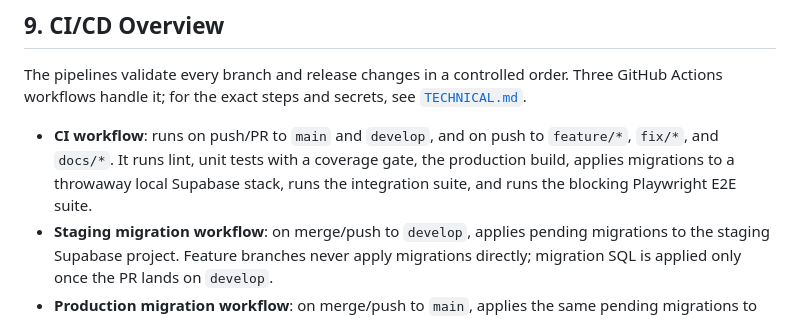
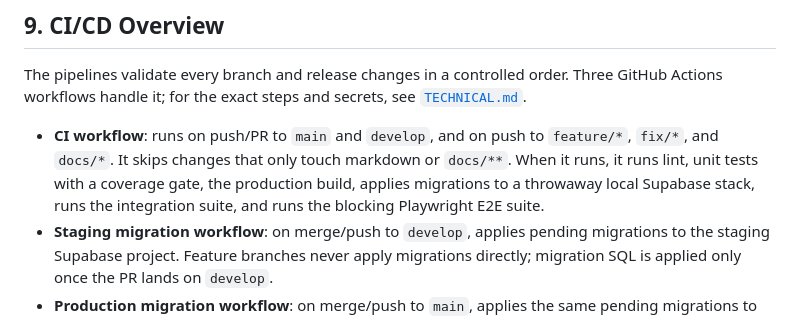
Before and after one commit to The-Sensorium/sensorium, a Markdown page: docs/ARCHITECTURE.md, the part around the change. Drawn GitHub-style.

Commit message:
docs: update CI workflow descriptions to clarify markdown and docs exclusion

```diff
--- a/docs/ARCHITECTURE.md
+++ b/docs/ARCHITECTURE.md
@@ -158,7 +158,7 @@ Production and staging are always isolated: different Vercel environments, diffe
 
 The pipelines validate every branch and release changes in a controlled order. Three GitHub Actions workflows handle it; for the exact steps and secrets, see [`TECHNICAL.md`](TECHNICAL.md#ci-and-deployment).
 
-- **CI workflow**: runs on push/PR to `main` and `develop`, and on push to `feature/*`, `fix/*`, and `docs/*`. It runs lint, unit tests with a coverage gate, the production build, applies migrations to a throwaway local Supabase stack, runs the integration suite, and runs the blocking Playwright E2E suite.
+- **CI workflow**: runs on push/PR to `main` and `develop`, and on push to `feature/*`, `fix/*`, and `docs/*`. It skips changes that only touch markdown or `docs/**`. When it runs, it runs lint, unit tests with a coverage gate, the production build, applies migrations to a throwaway local Supabase stack, runs the integration suite, and runs the blocking Playwright E2E suite.
 - **Staging migration workflow**: on merge/push to `develop`, applies pending migrations to the staging Supabase project. Feature branches never apply migrations directly; migration SQL is applied only once the PR lands on `develop`.
 - **Production migration workflow**: on merge/push to `main`, applies the same pending migrations to the production Supabase project.
 
```
Also changed, not shown: docs/TECHNICAL.md (+1 -1 lines).
